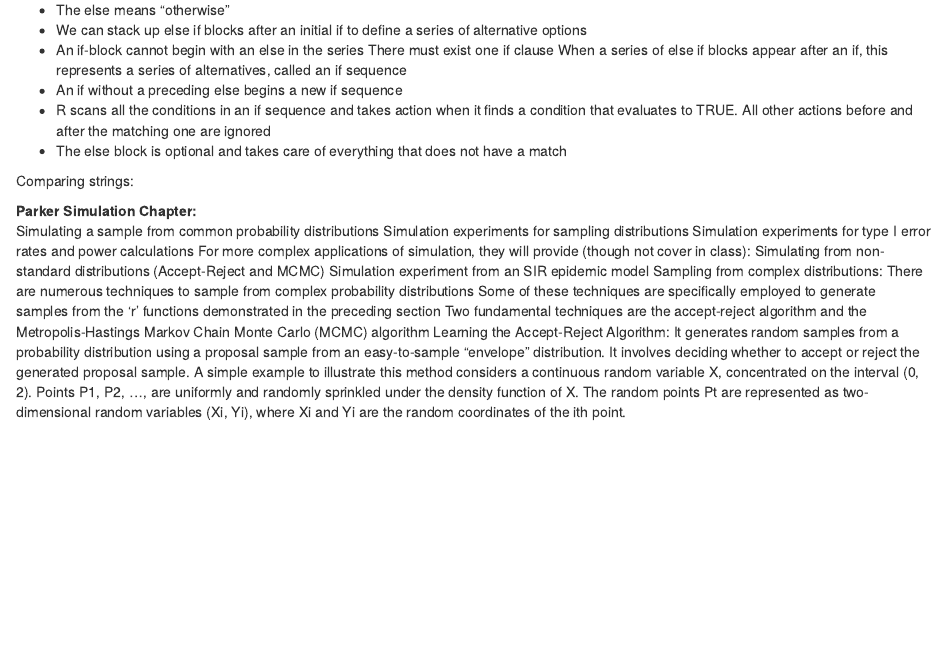
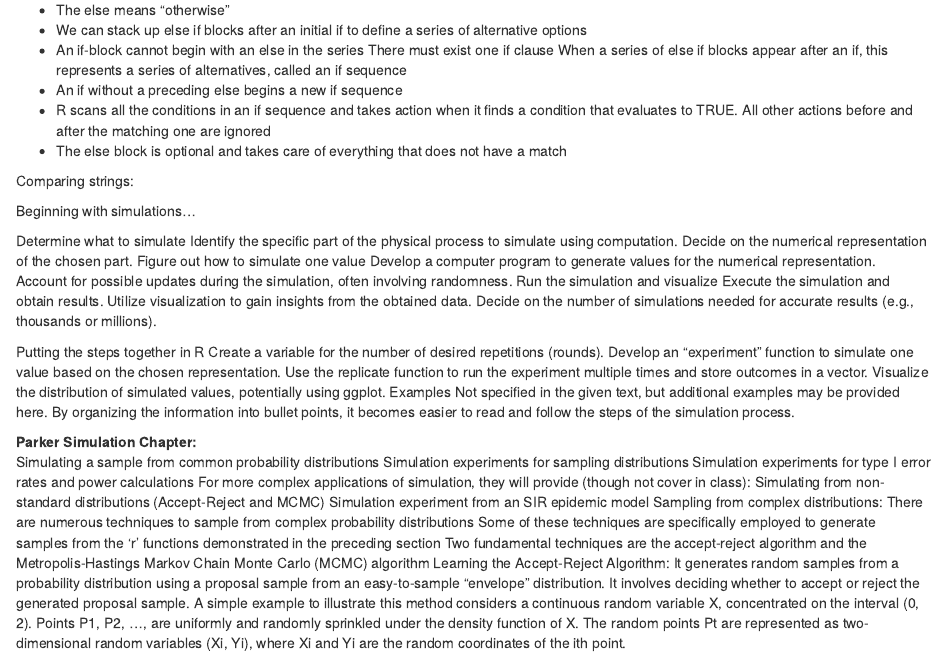
Before and after one commit to katherinemillar02/simulation-practise, an R Markdown document (R-simulations-notes.Rmd): the page in a window 1100 px wide, from 470 px down. Rendered offline with R 4.5, knitr and Pandoc, with nearby package versions.

Commit message:
Writing notes from Uni of Miami simulation chapter on how one can begin writing simulations in R

```diff
--- a/R-simulations-notes.Rmd
+++ b/R-simulations-notes.Rmd
@@ -37,6 +37,33 @@ if (<expression>) { <body> } else if (<expression>) { <body> } else if (<express
 
 Comparing strings:
 
+Beginning with simulations...
+
+
+Determine what to simulate
+Identify the specific part of the physical process to simulate using computation.
+Decide on the numerical representation of the chosen part.
+Figure out how to simulate one value
+Develop a computer program to generate values for the numerical representation.
+Account for possible updates during the simulation, often involving randomness.
+Run the simulation and visualize
+Execute the simulation and obtain results.
+Utilize visualization to gain insights from the obtained data.
+Decide on the number of simulations needed for accurate results (e.g., thousands or millions).
+
+Putting the steps together in R
+Create a variable for the number of desired repetitions (rounds).
+Develop an "experiment" function to simulate one value based on the chosen representation.
+Use the replicate function to run the experiment multiple times and store outcomes in a vector.
+Visualize the distribution of simulated values, potentially using ggplot.
+Examples
+Not specified in the given text, but additional examples may be provided here.
+By organizing the information into bullet points, it becomes easier to read and follow the steps of the simulation process.
+
+
+
+
+
 **Parker Simulation Chapter:**
 Simulating a sample from common probability distributions
 Simulation experiments for sampling distributions
```
Also changed, not shown: scripts/miami_simulations_chapter.R (+5 -0 lines).
